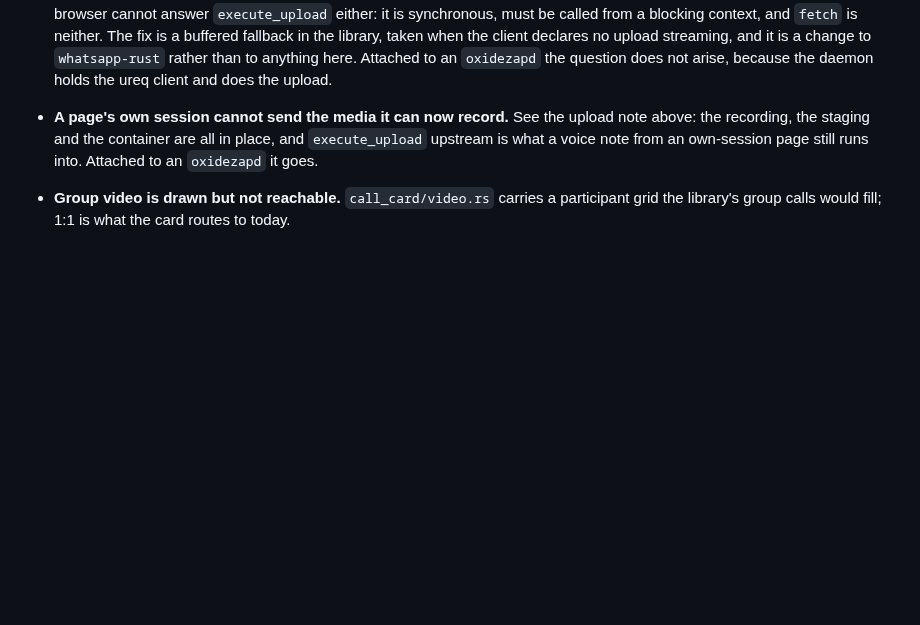
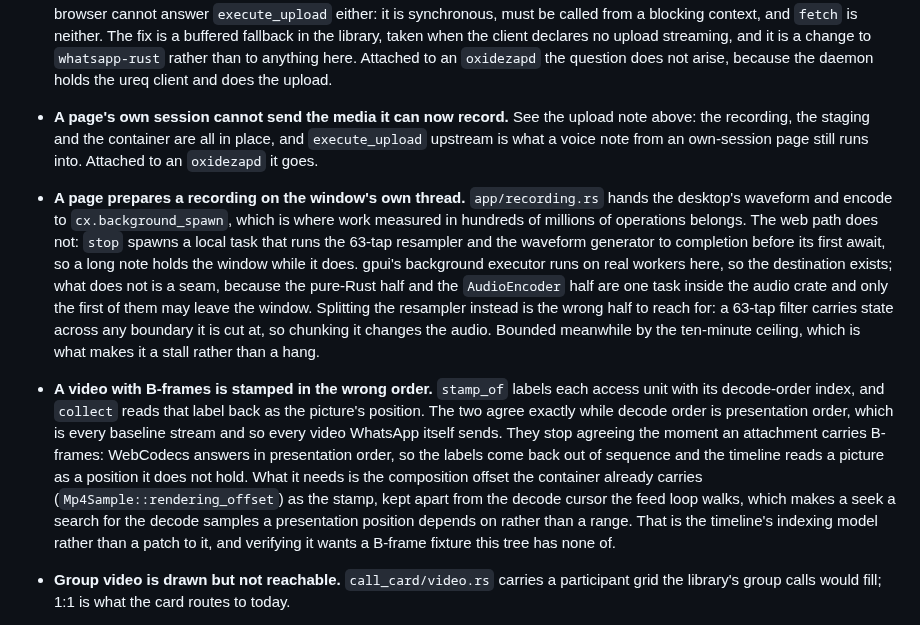
Before and after one commit to oxidezap/client, a Markdown page: AGENTS.md, the part around the change. Rendered like a GitHub page; blank space fills up the shorter version.

Commit message:
docs: record the two the review found and this batch is not fixing
Both are real and neither is a patch, so they go where the file already
keeps work that is understood but not done.

A page prepares a recording on the window's own thread. The desktop hands
the same waveform and encode to the background executor; the web path
runs the resampler and the waveform to completion before its first await.
The destination exists here, since gpui's background executor runs on
real workers, but the seam does not: the pure-Rust half and the encoder
half are one task inside the audio crate and only the first may leave the
window. Chunking the resampler instead would change the audio, because a
63-tap filter carries state across any boundary it is cut at.

And a video with B-frames is stamped in the wrong order. The decode-order
index doubles as the picture's position, which is exact while the two
orders agree, and they agree for every baseline stream. Fixing it means
taking the composition offset off the container and keeping it apart from
the decode cursor, which turns a seek from a range into a search, and
verifying it wants a B-frame fixture this tree does not have.

```diff
--- a/AGENTS.md
+++ b/AGENTS.md
@@ -1372,6 +1372,32 @@ by definition.
   upload note above: the recording, the staging and the container are all in
   place, and `execute_upload` upstream is what a voice note from an
   own-session page still runs into. Attached to an `oxidezapd` it goes.
+- **A page prepares a recording on the window's own thread.** `app/recording.rs`
+  hands the desktop's waveform and encode to `cx.background_spawn`, which is
+  where work measured in hundreds of millions of operations belongs. The web
+  path does not: `stop` spawns a local task that runs the 63-tap resampler and
+  the waveform generator to completion before its first await, so a long note
+  holds the window while it does. gpui's background executor runs on real
+  workers here, so the destination exists; what does not is a seam, because
+  the pure-Rust half and the `AudioEncoder` half are one task inside the audio
+  crate and only the first of them may leave the window. Splitting the
+  resampler instead is the wrong half to reach for: a 63-tap filter carries
+  state across any boundary it is cut at, so chunking it changes the audio.
+  Bounded meanwhile by the ten-minute ceiling, which is what makes it a stall
+  rather than a hang.
+- **A video with B-frames is stamped in the wrong order.** `stamp_of` labels
+  each access unit with its decode-order index, and `collect` reads that label
+  back as the picture's position. The two agree exactly while decode order is
+  presentation order, which is every baseline stream and so every video
+  WhatsApp itself sends. They stop agreeing the moment an attachment carries
+  B-frames: WebCodecs answers in presentation order, so the labels come back
+  out of sequence and the timeline reads a picture as a position it does not
+  hold. What it needs is the composition offset the container already carries
+  (`Mp4Sample::rendering_offset`) as the stamp, kept apart from the decode
+  cursor the feed loop walks, which makes a seek a search for the decode
+  samples a presentation position depends on rather than a range. That is the
+  timeline's indexing model rather than a patch to it, and verifying it wants
+  a B-frame fixture this tree has none of.
 - **Group video is drawn but not reachable.** `call_card/video.rs` carries a
   participant grid the library's group calls would fill; 1:1 is what the card
   routes to today.
```
